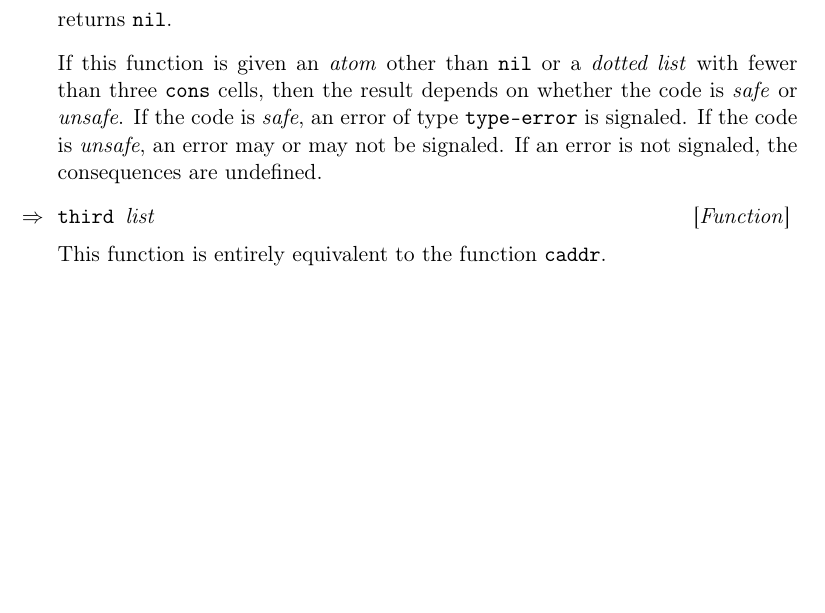
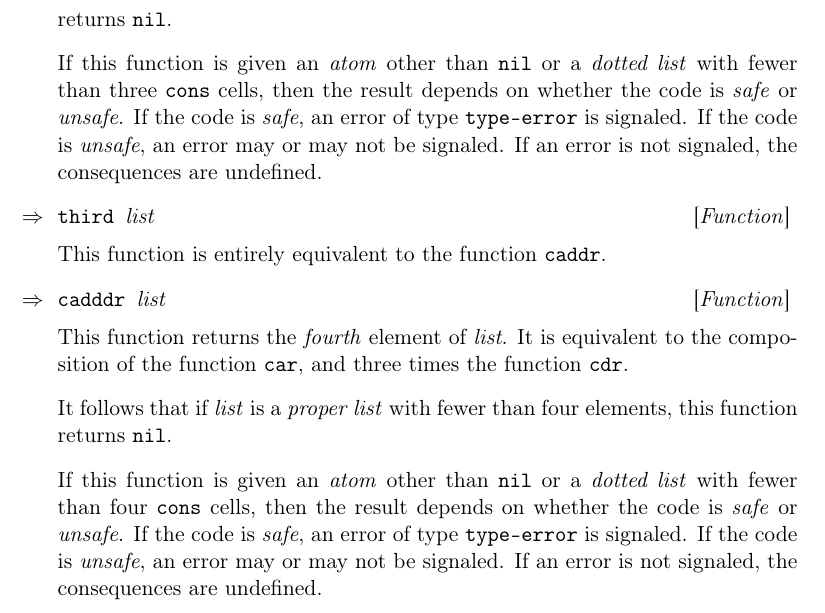
Before and after one commit to robert-strandh/CL-reference, a LaTeX book (English/cl-reference.tex, which reads English/chap-lists.tex): part of page 16 of 28, cut so that both start at the same text, the shorter picture padded with empty space. Compiled offline with pdfLaTeX.

Commit message:
Define the function CADDDR.

```diff
--- a/English/chap-lists.tex
+++ b/English/chap-lists.tex
@@ -45,3 +45,20 @@ undefined.
 \Defun {third} {list}
 
 This function is entirely equivalent to the function \texttt{caddr}.
+
+\Defun {cadddr} {list}
+
+This function returns the \emph{fourth} element of \textit{list}.  It
+is equivalent to the composition of the function \texttt{car}, and
+three times the function \texttt{cdr}.
+
+It follows that if \textit{list} is a \emph{proper list} with fewer
+than four elements, this function returns \texttt{nil}.
+
+If this function is given an \emph{atom} other than \texttt{nil} or a
+\emph{dotted list} with fewer than four \texttt{cons} cells, then the
+result depends on whether the code is \emph{safe} or \emph{unsafe}.
+If the code is \emph{safe}, an error of type \texttt{type-error} is
+signaled.  If the code is \emph{unsafe}, an error may or may not be
+signaled.  If an error is not signaled, the consequences are
+undefined.
```
